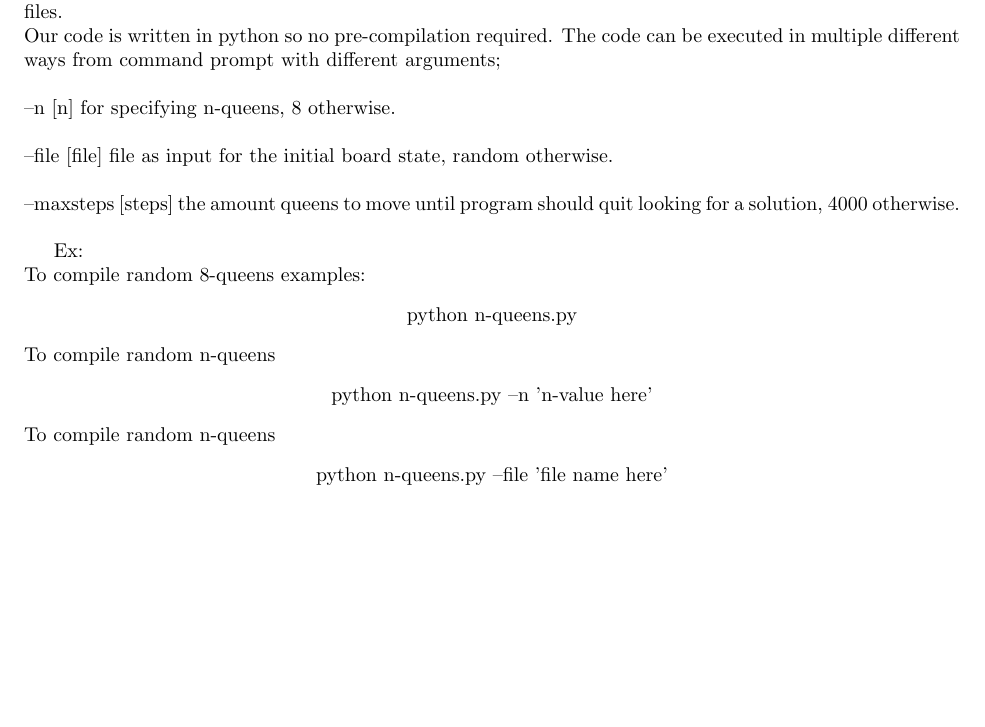
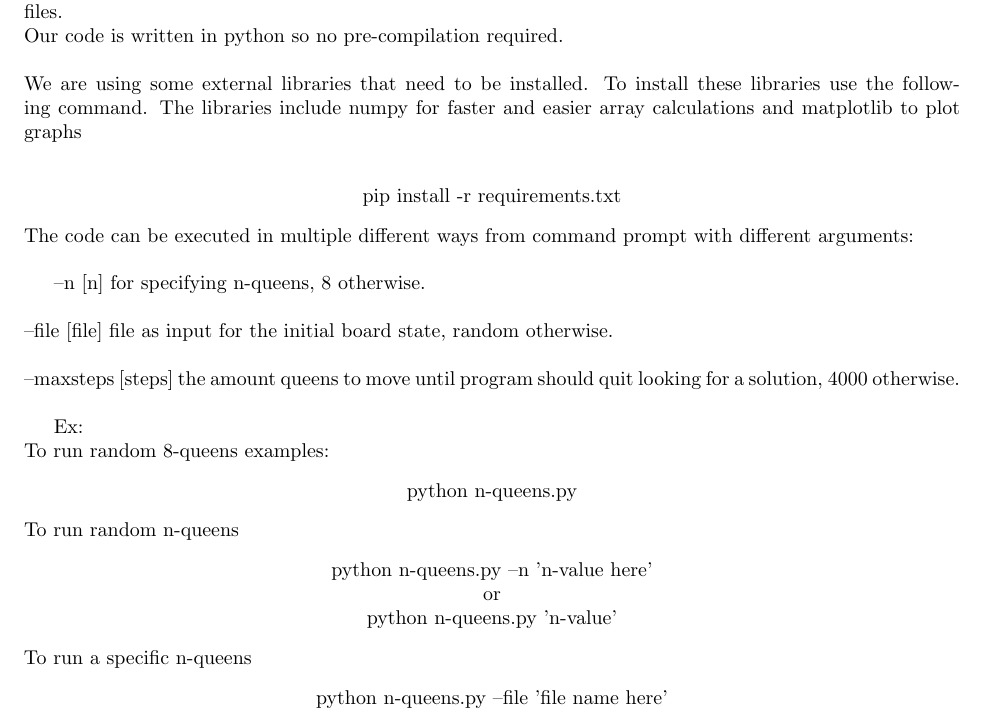
Before and after one commit to AaronE314/nQueens-local-search, a LaTeX document (project/Term_Project_TexFile.tex): part of page 2 of 2, cut so that both start at the same text, the shorter picture padded with empty space. Compiled offline with pdfLaTeX.

Commit message:
small change to arguments and fixed some incorrect parts in doc

```diff
--- a/project/Term_Project_TexFile.tex
+++ b/project/Term_Project_TexFile.tex
@@ -47,9 +47,14 @@
 \section{How to install/compile/execute our code}
 To install the app simply download the .zip file and extract the files wherever you would like to keep the files.
 \\
-Our code is written in python so no pre-compilation required.
-The code can be executed in multiple different ways from command prompt with different arguments;\\
+Our code is written in python so no pre-compilation required.\\
 \\
+We are using some external libraries that need to be installed.  To install these libraries use the following command. The libraries include numpy for faster and easier array calculations and matplotlib to plot graphs\\
+\begin{center}
+pip install -r requirements.txt
+\end{center}
+The code can be executed in multiple different ways from command prompt with different arguments:\\
+
 --n [n] for specifying n-queens, 8 otherwise.\\
 \\
 --file [file] file as input for the initial board state, random otherwise.\\
@@ -58,15 +63,17 @@ The code can be executed in multiple different ways from command prompt with dif
 
 Ex:
 \\
-To compile random 8-queens examples:
+To run random 8-queens examples:
 \begin{center}
 python n-queens.py
 \end{center}
-To compile random n-queens
+To run random n-queens
 \begin{center}
-python n-queens.py --n 'n-value here'
+python n-queens.py --n 'n-value here'\\
+or\\
+python n-queens.py 'n-value'
 \end{center}
-To compile random n-queens
+To run a specific n-queens
 \begin{center}
 python n-queens.py --file 'file name here'
 \end{center}
```
Also changed, not shown: project/requirements.txt (added, +2 -0 lines), project/Term_Project_TexFile.pdf, project/n-queens-conflict-count-plot.png, project/n-queens-conflict-pair-count-plot.png, project/Term_Project_TexFile.tex (1 more changed lines), 3 other files.
